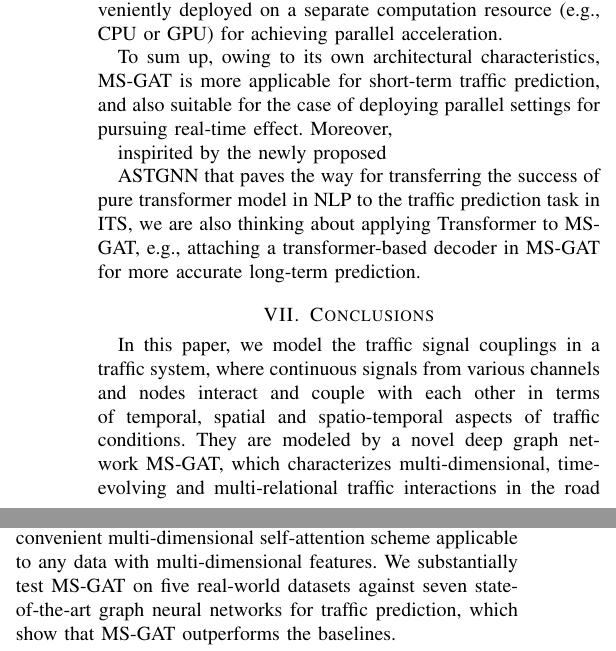
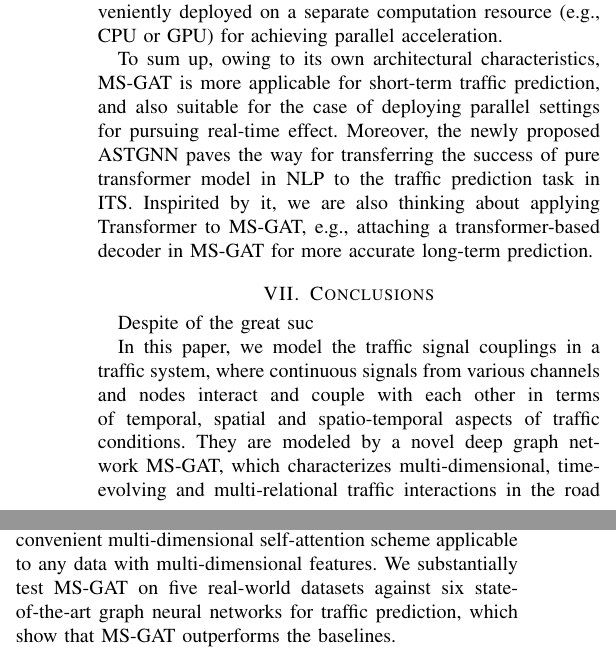
Before and after one commit to luokn/ms-gat-paper, a LaTeX paper (main.tex, which reads sections/6_Discussion.tex, sections/7_Conclusion.tex): two parts of the columns of page 14 of 16, joined at a grey line, cut so that both start at the same text. Compiled offline with pdfLaTeX.

Commit message:
Update on Overleaf.

```diff
--- a/sections/6_Discussion.tex
+++ b/sections/6_Discussion.tex
@@ -7,8 +7,4 @@ Furthermore, we notice that a burgeoning neural network architecture, called Tra
 
 By experimental comparisons on the PEMSD4 dataset, ASTGNN performs slightly better than MS-GAT on the metrics of MAE, MAPE and RMSE by 5.6\%, 7.9\% and 2.1\% respectively for the next 1-hour prediction task. Definitely, the transformer-based architecture of ASTGNN has played a great role for the learning ability of the transformer-like model to make long-term predictions. It is because that massive multi-head attentions in Transformer with global receptive fields as well as unique embedding mechanisms of relevant information can effectively assist those transformer-based models to excavate more significant features for the sequence-to-sequence task. Meanwhile, ASTGNN also reveals its own inductive bias of modeling the dynamics of traffic conditions across both spatial and temporal dimensions. Concretely, except for taking the transformer-like framework as its backbone, ASTGNN also deliberately devises two important modules: (1) a trend-aware self-attention module that enables the self-attention being aware of the local temporal context, and (2) a dynamic graph convolution module that models the spatial dependencies. Notwithstanding, in contrast to MS-GAT, this kind of transformer-like predictive model also faces extra challenges, including: (1) \textit{huge amount of calculation}. Due to complex learning mechanisms and overparametered networks in Transformer, those transformer-like predictive models are typically difficult to train. They depend on a huge number of training data. For instance, on our above experimental setting with 2080TI, ASTGNN need to cost around 220s to conduct an epoch of training, while MS-GAT just costs about 100s for every epoch; (2) \textit{insufficiency of parallel capability}. The transformer-like predictive models like ASTGNN are all equipped with a heavy decoder that performs in an auto-regressive manner. It means that every output sequence of their decoders is generated one by one. Namely, the current prediction relies on the previous result. Instead, the decoding process of MS-GAT is developed to be a simple regressor based on neural network, which produces output sequences in a one-step manner. Its encoding process is designed to be a structure with multiple independent branches, where each branch is responsible for identifying a specific dependency relation coupled inside traffic conditions (e.g., spatial, temporal or channel relations). Importantly, each branch can be conveniently deployed on a separate computation resource (e.g., CPU or GPU) for achieving parallel acceleration.
 
-To sum up, owing to its own architectural characteristics, MS-GAT is more applicable for short-term traffic prediction, and also suitable for the case of deploying parallel settings for pursuing real-time effect. Moreover,
-
-inspirited by the newly proposed
-
-ASTGNN that paves the way for transferring the success of pure transformer model in NLP to the traffic prediction task in ITS, we are also thinking about applying Transformer to MS-GAT, e.g., attaching a transformer-based decoder in MS-GAT for more accurate long-term prediction.
+To sum up, owing to its own architectural characteristics, MS-GAT is more applicable for short-term traffic prediction, and also suitable for the case of deploying parallel settings for pursuing real-time effect. Moreover, the newly proposed ASTGNN paves the way for transferring the success of pure transformer model in NLP to the traffic prediction task in ITS. Inspirited by it, we are also thinking about applying Transformer to MS-GAT, e.g., attaching a transformer-based decoder in MS-GAT for more accurate long-term prediction.
--- a/sections/7_Conclusion.tex
+++ b/sections/7_Conclusion.tex
@@ -1,4 +1,8 @@
 \section{Conclusions}
-In this paper, we model the traffic signal couplings in a traffic system, where continuous signals from various channels and nodes interact and couple with each other in terms of temporal, spatial and spatio-temporal aspects of traffic conditions. They are modeled by a novel deep graph network MS-GAT, which characterizes multi-dimensional, time-evolving and multi-relational traffic interactions in the road network and forecast future traffic conditions from historical spatio-temporal traffic signals. MS-GAT explicitly models the latent relations between diversified traffic signals in terms of \textit{channel relations} and integrates them  with \textit{spatial} and \textit{temporal relations} in a synchronous way into the neural traffic graph for forecasting. These are modeled by (1) a module MEAM stacking replicas of deep learning architectures to capture the complicated spatio-temporal dynamics of traffic conditions and their multi-relations and influence on future traffic conditions, and (2) a multi-component structure TPCs that adopts a time gated fusion mechanism to adaptively focus on the traffic conditions at different past stages. Further, MS-GAT maintains a small number of parameters with a convenient multi-dimensional self-attention scheme applicable to any data with multi-dimensional features. We substantially test MS-GAT on five real-world datasets against seven state-of-the-art graph neural networks for traffic prediction, which show that MS-GAT outperforms the baselines.
+Despite of the great suc
 
-MS-GAT is a general spatio-temporal forecasting framework, applicable to other spatio-temporal structured sequence forecasting scenarios, such as preference prediction in recommender systems and air quality forecasting, since it is characterized by providing a multi-view representation for each node in graphs and a multi-relational representation for graph-based complex systems. In ITS, in the case of the data from different traffic modes (e.g., bus, private car, bike) or external modes (e.g., passengers or weather) in an identical traffic region is available, MS-GAT can also attempt to handle these multi-modal data and their interactions through treating each modal data as a separate information channel to manipulate. We argue that there exist some potential causal associations between those available multi-modal data and expectations in traffic prediction tasks, such as the impact of current rainfall on future traffic flow in a road network, whereas MS-GAT just can deal with that. Besides, MS-GAT can be also expanded in the following directions. First, we will further optimize the network structure and parameters to improve the prediction accuracy on sharp changes of traffic conditions that may be induced by external factors, e.g., weather or abnormal events. Second, like other spatio-temporal forecasting methods, we will also explore the mechanism of modeling the spatio-temporal dependencies for evolving graph structures.
+In this paper, we model the traffic signal couplings in a traffic system, where continuous signals from various channels and nodes interact and couple with each other in terms of temporal, spatial and spatio-temporal aspects of traffic conditions. They are modeled by a novel deep graph network MS-GAT, which characterizes multi-dimensional, time-evolving and multi-relational traffic interactions in the road network and forecast future traffic conditions from historical spatio-temporal traffic signals. MS-GAT explicitly models the latent relations between diversified traffic signals in terms of \textit{channel relations} and integrates them  with \textit{spatial} and \textit{temporal relations} in a synchronous way into the neural traffic graph for forecasting. These are modeled by (1) a module MEAM stacking replicas of deep learning architectures to capture the complicated spatio-temporal dynamics of traffic conditions and their multi-relations and influence on future traffic conditions, and (2) a multi-component structure TPCs that adopts a time gated fusion mechanism to adaptively focus on the traffic conditions at different past stages. Further, MS-GAT maintains a small number of parameters with a convenient multi-dimensional self-attention scheme applicable to any data with multi-dimensional features. We substantially test MS-GAT on five real-world datasets against six state-of-the-art graph neural networks for traffic prediction, which show that MS-GAT outperforms the baselines.
+
+MS-GAT is a general spatio-temporal forecasting framework, applicable to other spatio-temporal structured sequence forecasting scenarios, such as preference prediction in recommender systems and air quality forecasting, since it is characterized by providing a multi-view representation for each node in graphs and a multi-relational representation for graph-based complex systems. In ITS, in the case of the data from different traffic modes (e.g., bus, private car, bike) or external modes (e.g., passengers or weather) in an identical traffic region is available, MS-GAT can also attempt to handle these multi-modal data and their interactions through treating each modal data as a separate information channel to manipulate. We argue that there exist some potential causal associations between those available multi-modal data and expectations in traffic prediction tasks, such as the impact of current rainfall on future traffic flow in a road network, whereas MS-GAT just can deal with that.
+
+Besides, MS-GAT can be also expanded in the following directions. First, we will further optimize the network structure and parameters to improve the prediction accuracy on sharp changes of traffic conditions that may be induced by external factors, e.g., weather or abnormal events. Second, like other spatio-temporal forecasting methods, we will also explore the mechanism of modeling the spatio-temporal dependencies for evolving graph structures.
```
